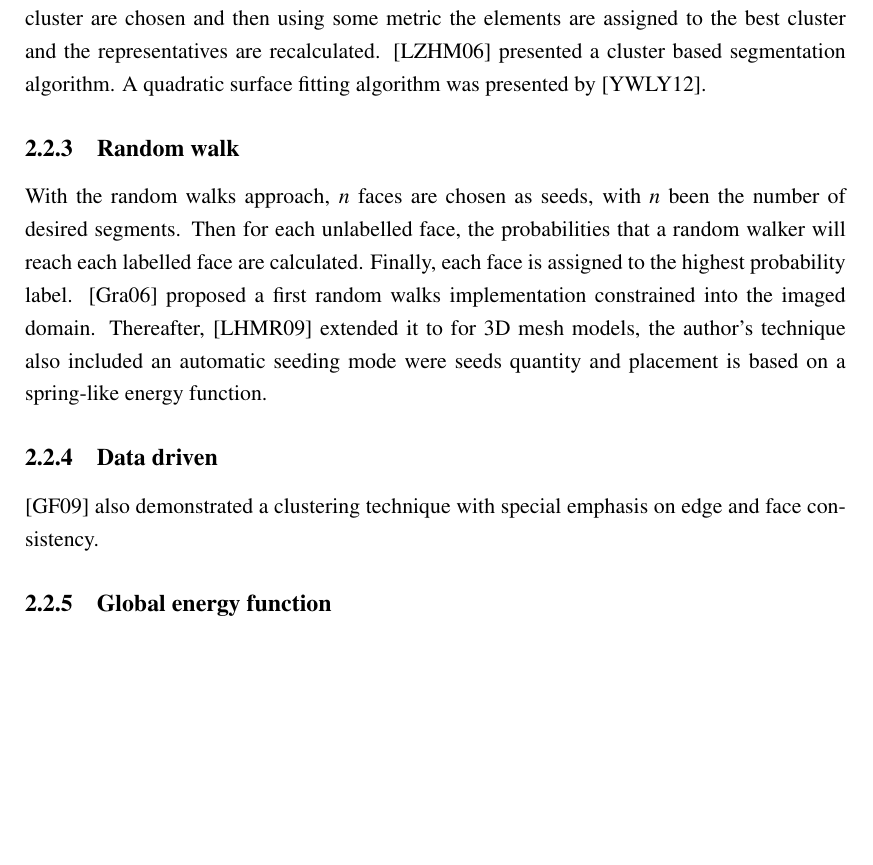
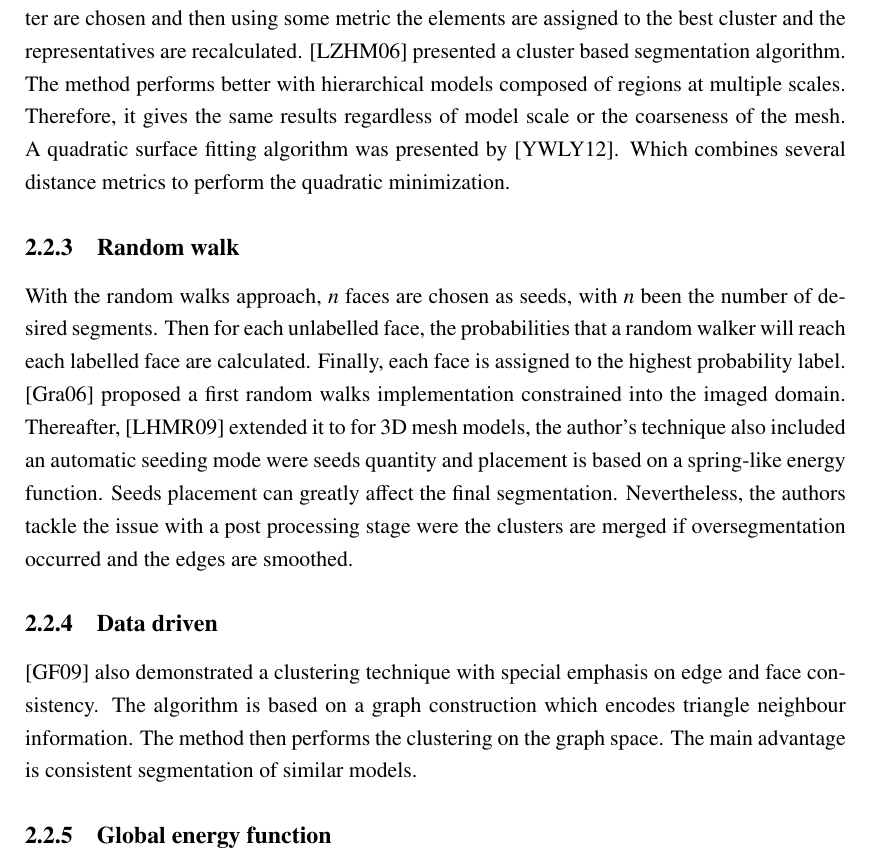
Before and after one commit to Era-Dorta/bath-rpp-coursework, a LaTeX thesis (thesis.tex, which reads prevwork.tex): part of page 8 of 22, cut so that both start at the same text, the shorter picture padded with empty space. Compiled offline with pdfLaTeX.

Commit message:
Added more detail description in iterative clustering and data drive methods

```diff
--- a/prevwork.tex
+++ b/prevwork.tex
@@ -68,7 +68,10 @@ However, oversegmentation occurs in models with soft edges.
 Iterative clustering is based on the k-means clustering algorithm.
 Representatives for each cluster are chosen and then using some metric  the elements are assigned to the best cluster and the representatives are recalculated.
 \cite{Lai2006} presented a cluster based segmentation algorithm.
+The method performs better with hierarchical models composed of regions at multiple scales.
+Therefore, it gives the same results regardless of model scale or the coarseness of the mesh.
 A quadratic surface fitting algorithm was presented by \cite{Yan2012}.
+Which combines several distance metrics to perform the quadratic minimization.
 
 %\subsection{Mesh shift}
 
@@ -81,11 +84,17 @@ Then for each unlabelled face, the probabilities that a random walker will reach
 Finally, each face is assigned to the highest probability label.
 \cite{Grady2006} proposed a first random walks implementation constrained into the imaged domain.
 Thereafter, \cite{Lai2009} extended it to for 3D mesh models, the author's technique also included an automatic seeding mode were seeds quantity and placement is based on a spring-like energy function.
+Seeds placement can greatly affect the final segmentation.
+Nevertheless, the authors tackle the issue with a post processing stage were the clusters are merged if oversegmentation occurred and the edges are smoothed.
+
 
 \subsection{Data driven}
 
 %Acoording to 2013 Mitra paper, this is co-analysis
 \cite{Golovinskiy2009} also demonstrated a clustering technique with special emphasis on edge and face consistency.
+The algorithm is based on a graph construction which encodes triangle neighbour information.
+The method then performs the clustering on the graph space.
+The main advantage is consistent segmentation of similar models.
 
 \subsection{Global energy function}
 
```
Also changed, not shown: thesis.pdf.
